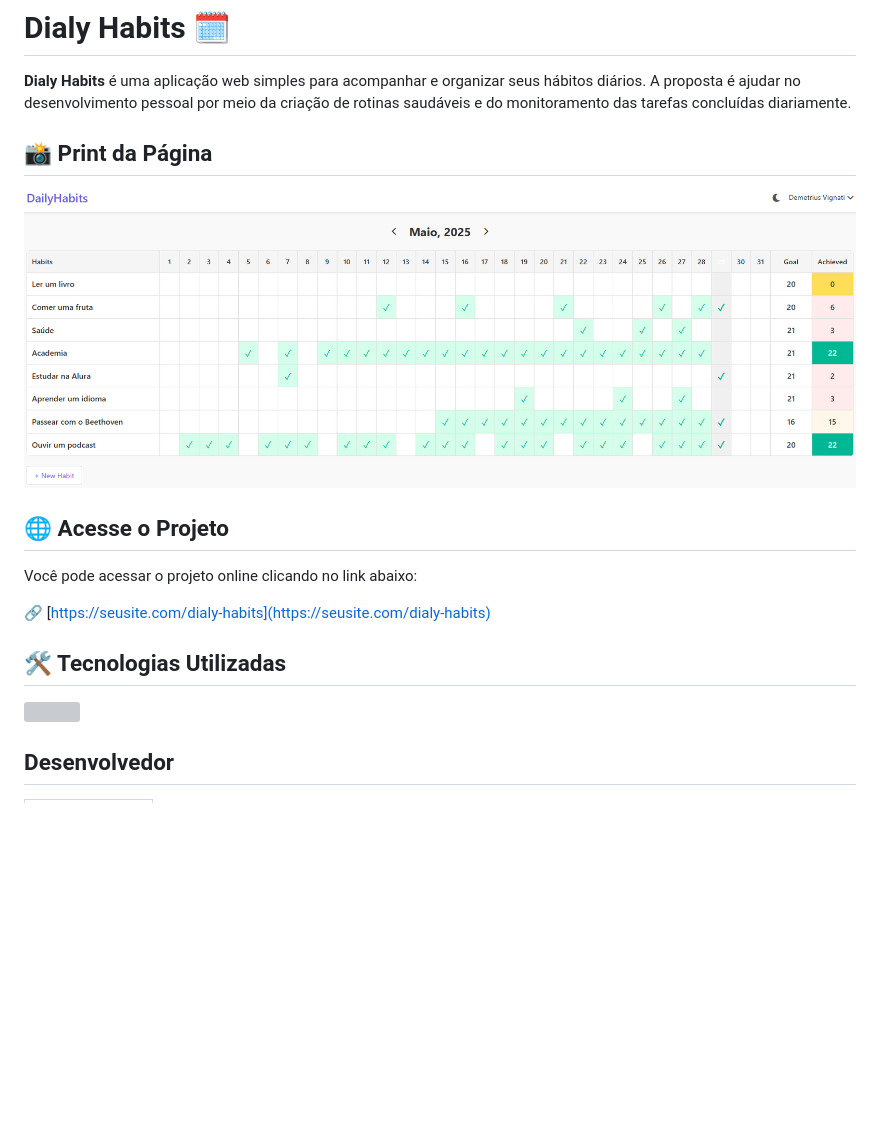
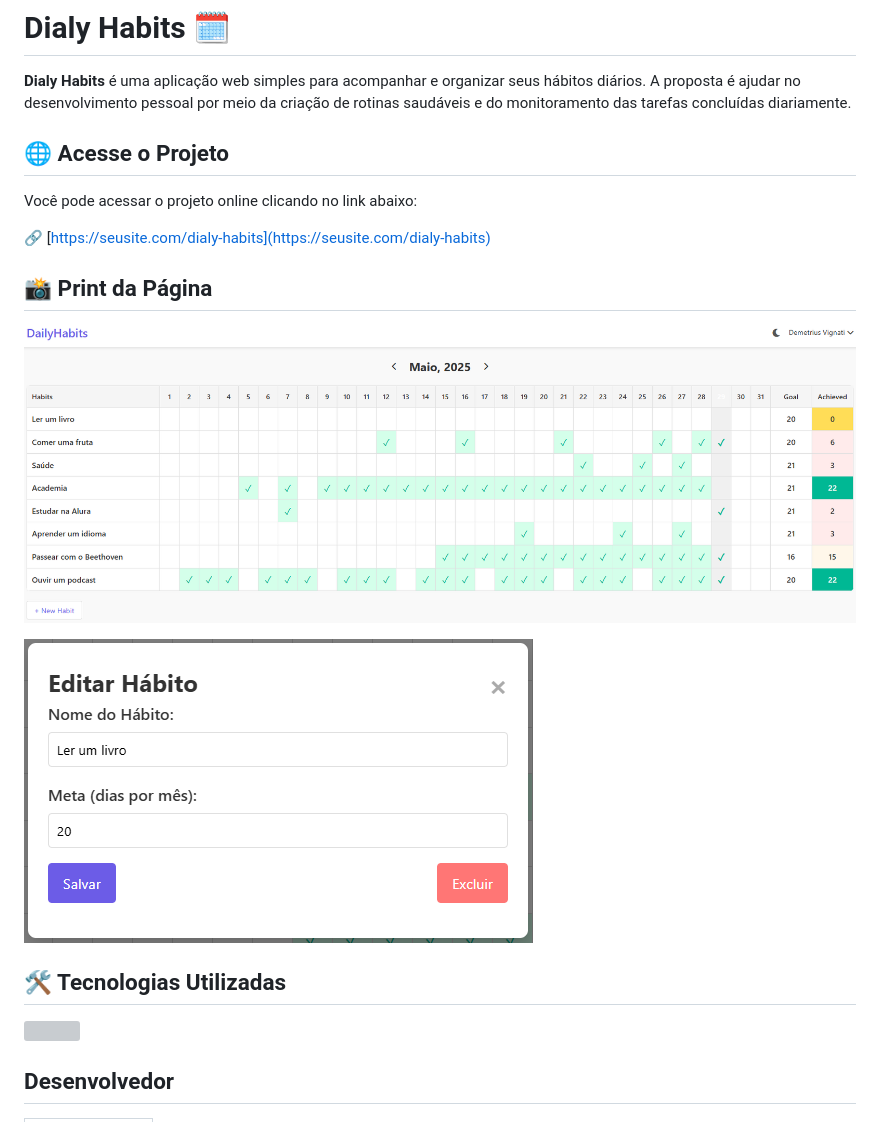
Before and after one commit to demetriusvas/daily-habits, a Markdown page: README.md, the part around the change printed below. Rendered like a GitHub page; pictures changed too: screenshot2.png (added); blank space fills up the shorter version; grey boxes are pictures that could not be loaded.

```diff
--- a/README.md
+++ b/README.md
@@ -1,10 +1,6 @@
 # Dialy Habits 🗓️
 
 **Dialy Habits** é uma aplicação web simples para acompanhar e organizar seus hábitos diários. A proposta é ajudar no desenvolvimento pessoal por meio da criação de rotinas saudáveis e do monitoramento das tarefas concluídas diariamente.
-
-## 📸 Print da Página
-
-![Preview do site](./screenshot.png)
 
 ## 🌐 Acesse o Projeto
 
@@ -12,6 +8,12 @@ Você pode acessar o projeto online clicando no link abaixo:
 
 🔗 [https://seusite.com/dialy-habits](https://seusite.com/dialy-habits)
 
+## 📸 Print da Página
+
+![Preview do site](./screenshot.png)
+
+![Preview do site](./screenshot2.png)
+
 ## 🛠️ Tecnologias Utilizadas
 
 <p align="left">
```
Also changed, not shown: other parts of README.md (+1 -1 lines).
